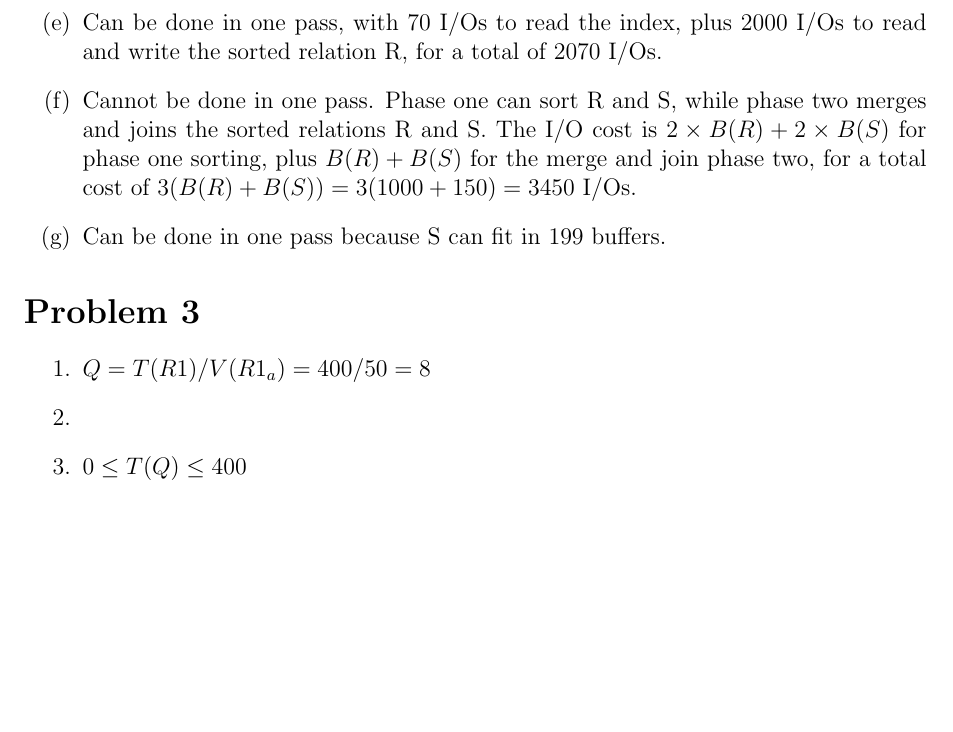
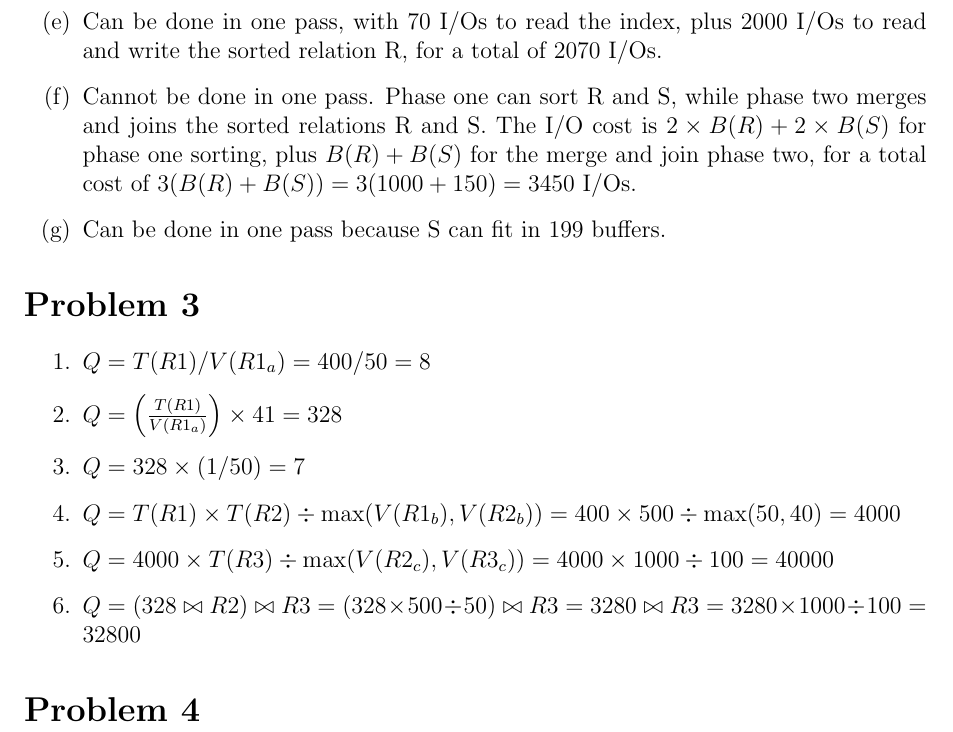
Before and after one commit to jojonium/CS-4432-Database-Systems-II, a LaTeX problem sheet (homework/hw3.tex): part of page 2 of 2, cut so that both start at the same text, the shorter picture padded with empty space. Compiled offline with pdfLaTeX.

Commit message:
update hw3

```diff
--- a/homework/hw3.tex
+++ b/homework/hw3.tex
@@ -193,8 +193,18 @@
 
 \begin{enumerate}
 	\item $ Q = T(R1) / V(R1_a) = 400 / 50 = 8 $
-	\item
-	\item $ 0 \leq T(Q) \leq 400 $
+	\item $ Q = \left ( \frac{T(R1)}{V(R1_a)} \right ) \times 41 = 328 $
+	\item $ Q = 328 \times (1 / 50) = 7 $
+	\item $ Q = T(R1) \times T(R2) \div \text{max}(V(R1_b), V(R2_b)) = 400
+		\times 500 \div \text{max}(50, 40) = 4000 $
+	\item $ Q = 4000 \times T(R3) \div \text{max}(V(R2_c), V(R3_c)) = 4000
+		\times 1000 \div 100 = 40000 $
+	\item $ Q = ( 328 \bowtie R2 ) \bowtie R3 = ( 328 \times 500 \div 50 )
+		\bowtie R3 = 3280 \bowtie R3 = 3280 \times 1000 \div 100 = 32800 $
 \end{enumerate}
 
+\section*{Problem 4}
+
+
+
 \end{document}
```
Also changed, not shown: homework/hw3.pdf.
